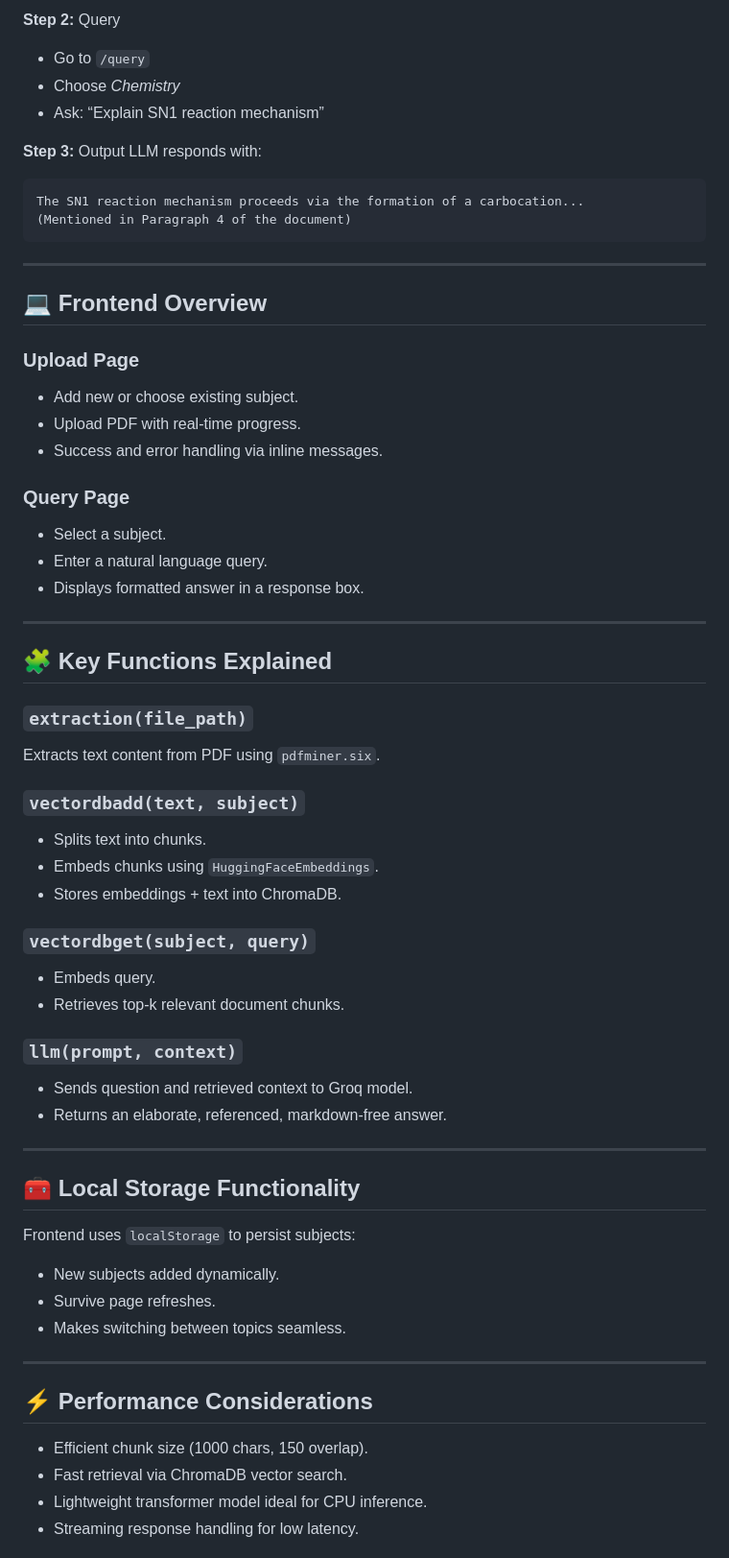
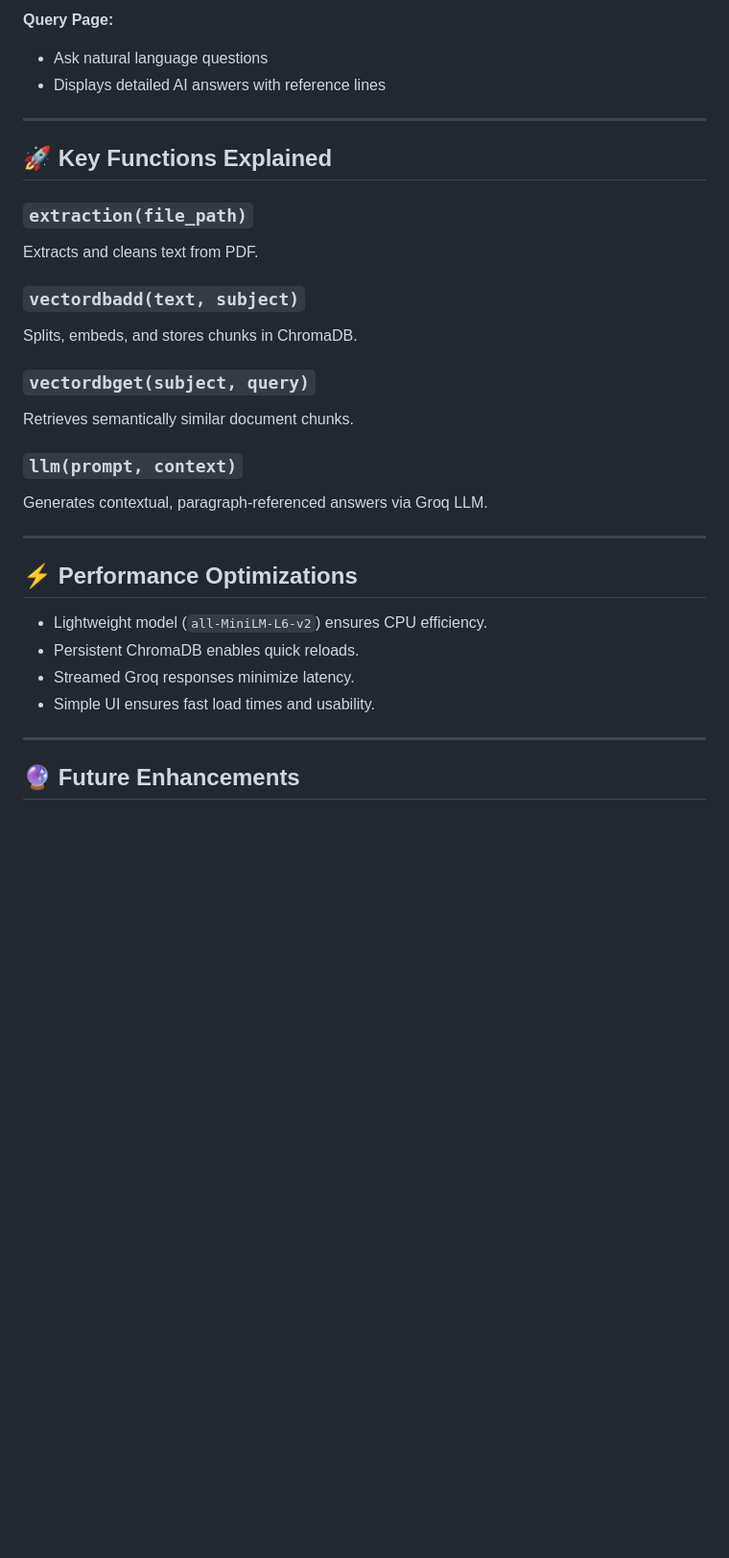
Before and after one commit to HassanCodesIt/RAG-Study-Assistant, a Markdown page: README.md, the part around the change printed below. Shown: that part at 96% size. Rendered like a GitHub page; blank space fills up the shorter version.

````diff
--- a/README.md
+++ b/README.md
@@ -201,74 +202,39 @@ Open your browser and visit:
 
-**Step 2:** Query
+**Query Page:**
 
-* Go to `/query`
-* Choose *Chemistry*
-* Ask: “Explain SN1 reaction mechanism”
-
-**Step 3:** Output
-LLM responds with:
-
-```
-The SN1 reaction mechanism proceeds via the formation of a carbocation...
-(Mentioned in Paragraph 4 of the document)
-```
+* Ask natural language questions
+* Displays detailed AI answers with reference lines
 
 ---
 
-## 💻 Frontend Overview
+## 🚀 Key Functions Explained
 
-### Upload Page
+### `extraction(file_path)`
 
-* Add new or choose existing subject.
-* Upload PDF with real-time progress.
-* Success and error handling via inline messages.
+Extracts and cleans text from PDF.
 
-### Query Page
+### `vectordbadd(text, subject)`
 
-* Select a subject.
-* Enter a natural language query.
-* Displays formatted answer in a response box.
+Splits, embeds, and stores chunks in ChromaDB.
+
+### `vectordbget(subject, query)`
+
+Retrieves semantically similar document chunks.
+
+### `llm(prompt, context)`
+
+Generates contextual, paragraph-referenced answers via Groq LLM.
 
 ---
 
-## 🧩 Key Functions Explained
+## ⚡ Performance Optimizations
 
-### `extraction(file_path)`
-
-Extracts text content from PDF using `pdfminer.six`.
-
-### `vectordbadd(text, subject)`
-
-* Splits text into chunks.
-* Embeds chunks using `HuggingFaceEmbeddings`.
-* Stores embeddings + text into ChromaDB.
-
-### `vectordbget(subject, query)`
-
-* Embeds query.
-* Retrieves top-k relevant document chunks.
-
-### `llm(prompt, context)`
-
-* Sends question and retrieved context to Groq model.
-* Returns an elaborate, referenced, markdown-free answer.
+* Lightweight model (`all-MiniLM-L6-v2`) ensures CPU efficiency.
+* Persistent ChromaDB enables quick reloads.
+* Streamed Groq responses minimize latency.
+* Simple UI ensures fast load times and usability.
 
 ---
 
-## 🧰 Local Storage Functionality
+## 🔮 Future Enhancements
 
-Frontend uses `localStorage` to persist subjects:
-
-* New subjects added dynamically.
-* Survive page refreshes.
-* Makes switching between topics seamless.
-
----
-
-## ⚡ Performance Considerations
-
-* Efficient chunk size (1000 chars, 150 overlap).
-* Fast retrieval via ChromaDB vector search.
-* Lightweight transformer model ideal for CPU inference.
-* Streaming response handling for low latency.
-
````
Also changed, not shown: other parts of README.md (+129 -130 lines).
